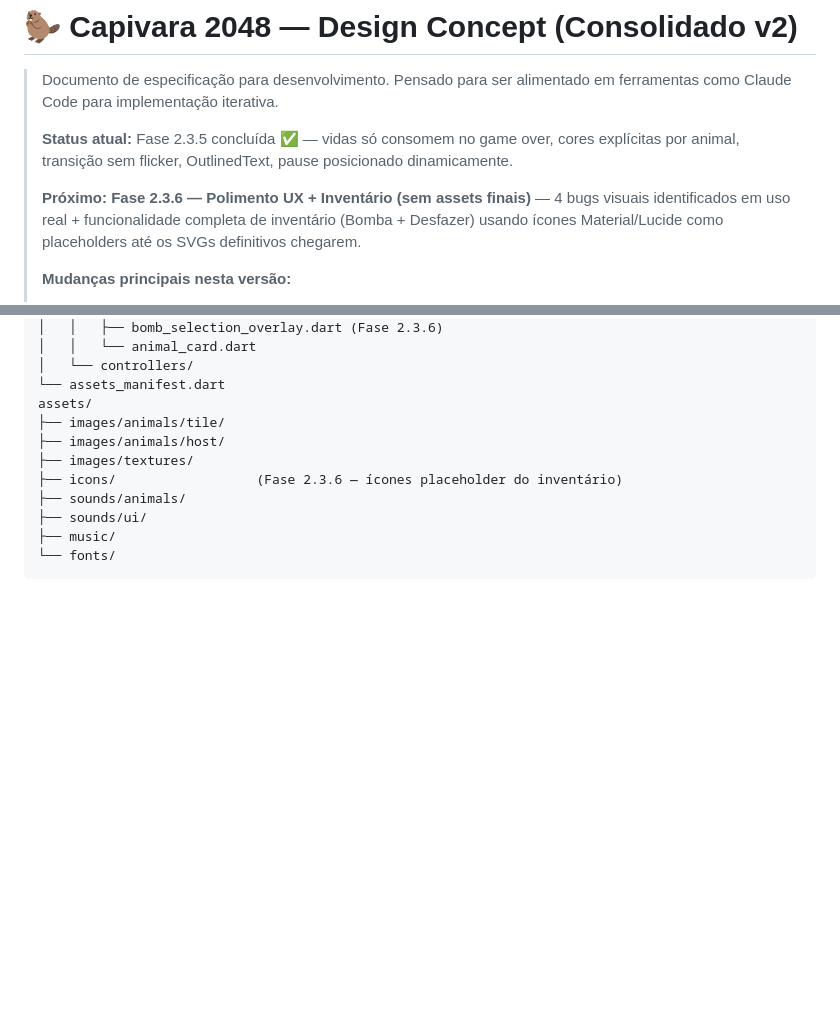
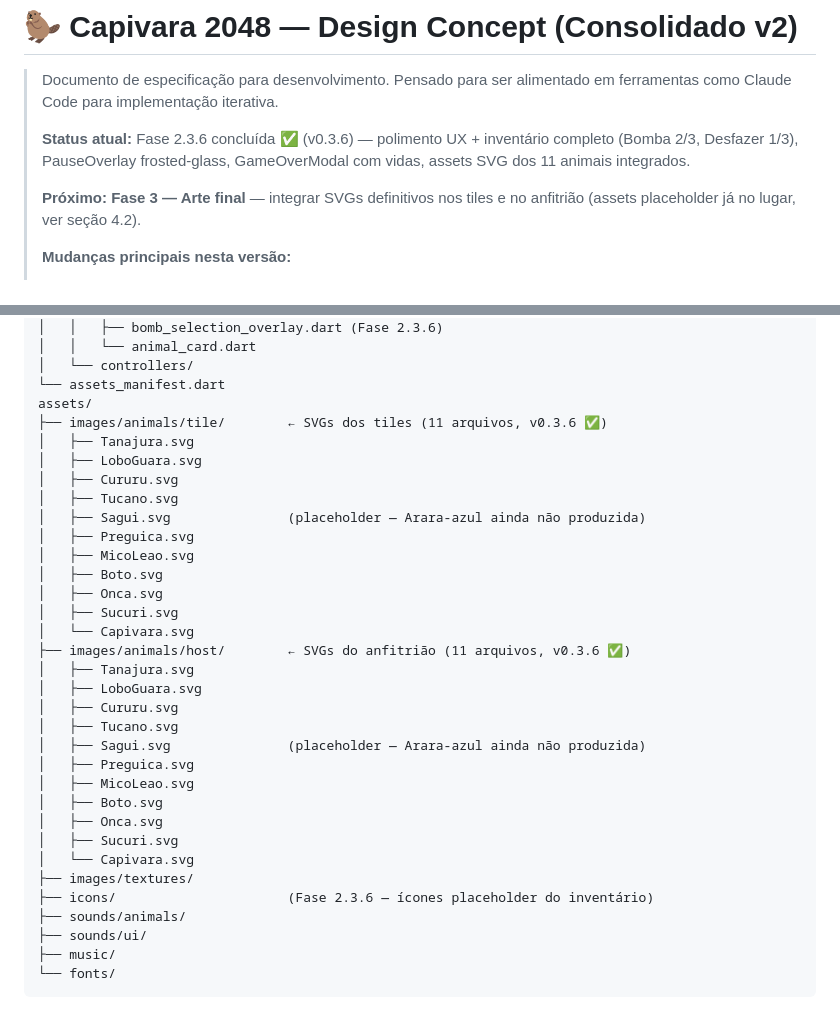
Before and after one commit to g1uliano/capivara_2048, a Markdown page: CAPIVARA_2048_DESIGN.md, 2 parts joined by grey strips. Rendered like a GitHub page; blank space fills up the shorter version.

Commit message:
docs: update design doc with SVG asset paths and Fase 2.3.6 status
Co-Authored-By: Claude Sonnet 4 <noreply@anthropic.com>

```diff
--- a/CAPIVARA_2048_DESIGN.md
+++ b/CAPIVARA_2048_DESIGN.md
@@ -2,9 +2,9 @@
 
 > Documento de especificação para desenvolvimento. Pensado para ser alimentado em ferramentas como Claude Code para implementação iterativa.
 >
-> **Status atual:** Fase 2.3.5 concluída ✅ — vidas só consomem no game over, cores explícitas por animal, transição sem flicker, OutlinedText, pause posicionado dinamicamente.
+> **Status atual:** Fase 2.3.6 concluída ✅ (v0.3.6) — polimento UX + inventário completo (Bomba 2/3, Desfazer 1/3), PauseOverlay frosted-glass, GameOverModal com vidas, assets SVG dos 11 animais integrados.
 >
-> **Próximo:** **Fase 2.3.6 — Polimento UX + Inventário (sem assets finais)** — 4 bugs visuais identificados em uso real + funcionalidade completa de inventário (Bomba + Desfazer) usando ícones Material/Lucide como placeholders até os SVGs definitivos chegarem.
+> **Próximo:** **Fase 3 — Arte final** — integrar SVGs definitivos nos tiles e no anfitrião (assets placeholder já no lugar, ver seção 4.2).
 >
 > **Mudanças principais nesta versão:**
 > - Lista de animais atualizada (Tanajura, Lobo-guará, Sapo-cururu, Mico-leão-dourado, Sucuri)
@@ -115,10 +115,32 @@ lib/
 │   └── controllers/
 └── assets_manifest.dart
 assets/
-├── images/animals/tile/
-├── images/animals/host/
+├── images/animals/tile/        ← SVGs dos tiles (11 arquivos, v0.3.6 ✅)
+│   ├── Tanajura.svg
+│   ├── LoboGuara.svg
+│   ├── Cururu.svg
+│   ├── Tucano.svg
+│   ├── Sagui.svg               (placeholder — Arara-azul ainda não produzida)
+│   ├── Preguica.svg
+│   ├── MicoLeao.svg
+│   ├── Boto.svg
+│   ├── Onca.svg
+│   ├── Sucuri.svg
+│   └── Capivara.svg
+├── images/animals/host/        ← SVGs do anfitrião (11 arquivos, v0.3.6 ✅)
+│   ├── Tanajura.svg
+│   ├── LoboGuara.svg
+│   ├── Cururu.svg
+│   ├── Tucano.svg
+│   ├── Sagui.svg               (placeholder — Arara-azul ainda não produzida)
+│   ├── Preguica.svg
+│   ├── MicoLeao.svg
+│   ├── Boto.svg
+│   ├── Onca.svg
+│   ├── Sucuri.svg
+│   └── Capivara.svg
 ├── images/textures/
-├── icons/                  (Fase 2.3.6 — ícones placeholder do inventário)
+├── icons/                      (Fase 2.3.6 — ícones placeholder do inventário)
 ├── sounds/animals/
 ├── sounds/ui/
 ├── music/
```
Also changed, not shown: other parts of CAPIVARA_2048_DESIGN.md (+15 -13 lines).
